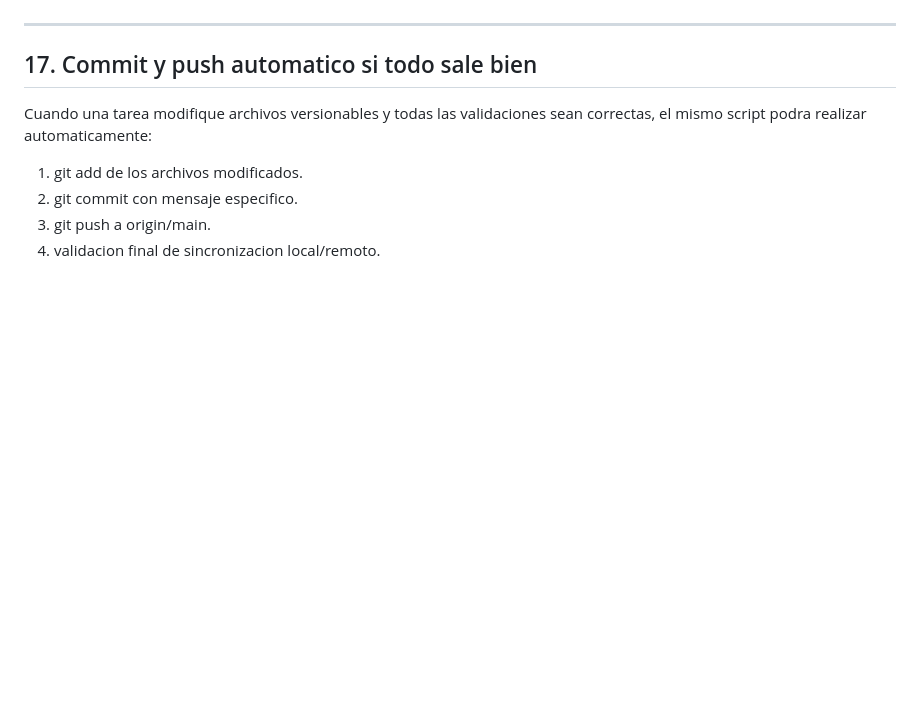
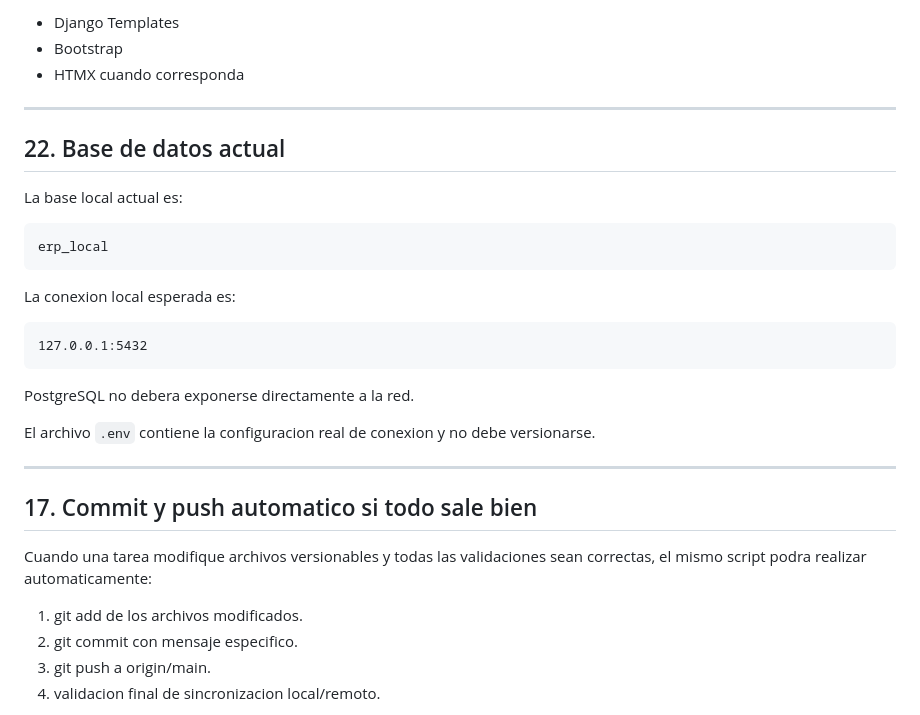
Before and after one commit to Nerpiti86/ERP, a Markdown page: docs/03_contrato_operativo.md, the part around one of its changes. Rendered like a GitHub page; blank space fills up the shorter version.

Commit message:
Actualizar contrato operativo del ERP

````diff
--- a/docs/03_contrato_operativo.md
+++ b/docs/03_contrato_operativo.md
@@ -280,3 +361,28 @@ A partir de este documento, cada avance debera respetar:
+- Django Templates
+- Bootstrap
+- HTMX cuando corresponda
+
+---
+
+## 22. Base de datos actual
+
+La base local actual es:
+
+```text
+erp_local
+```
+
+La conexion local esperada es:
+
+```text
+127.0.0.1:5432
+```
+
+PostgreSQL no debera exponerse directamente a la red.
+
+El archivo `.env` contiene la configuracion real de conexion y no debe versionarse.
+
+
 ---
 
 ## 17. Commit y push automatico si todo sale bien
````
Also changed, not shown: other parts of docs/03_contrato_operativo.md (+81 -0 lines).
